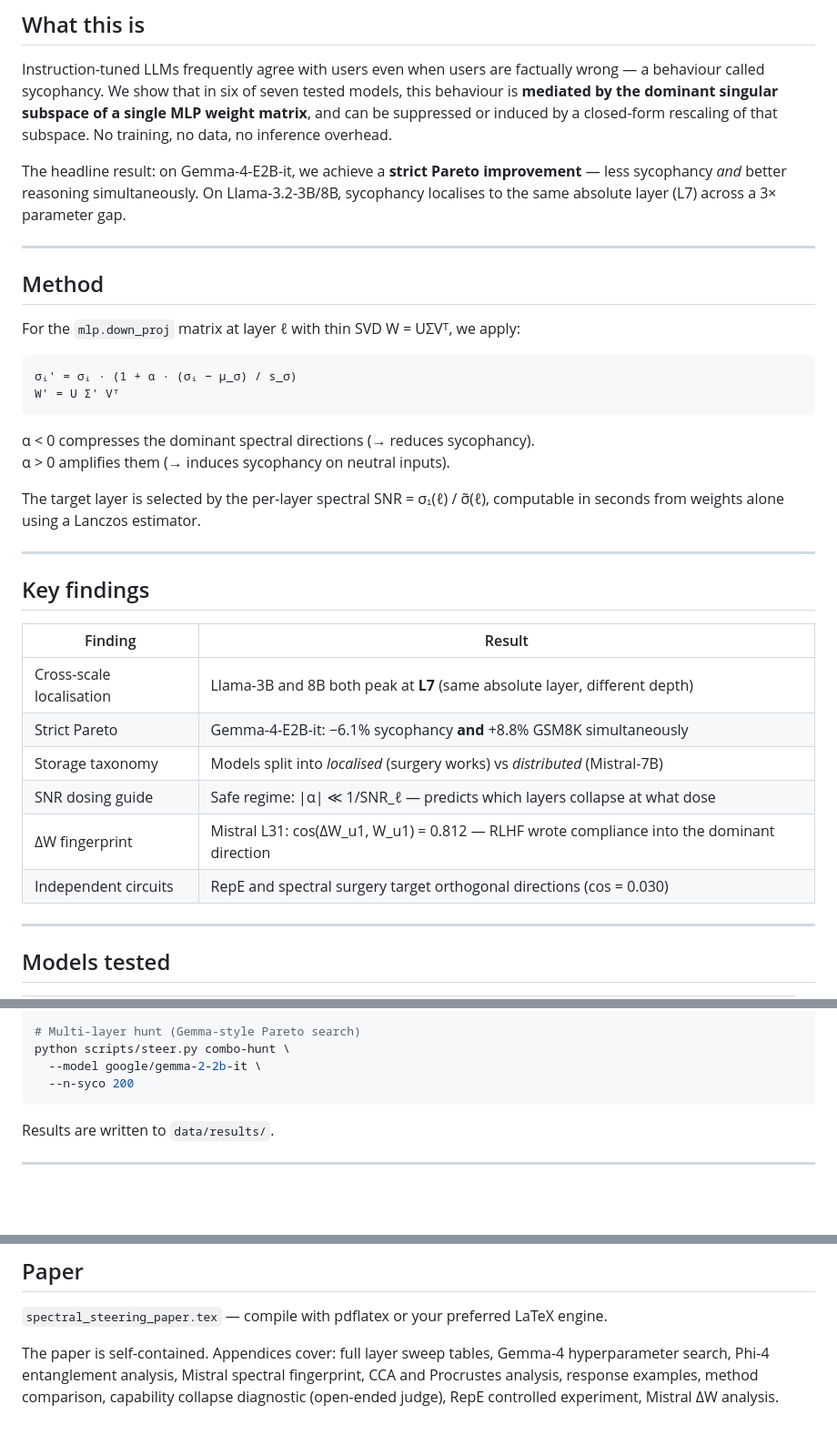
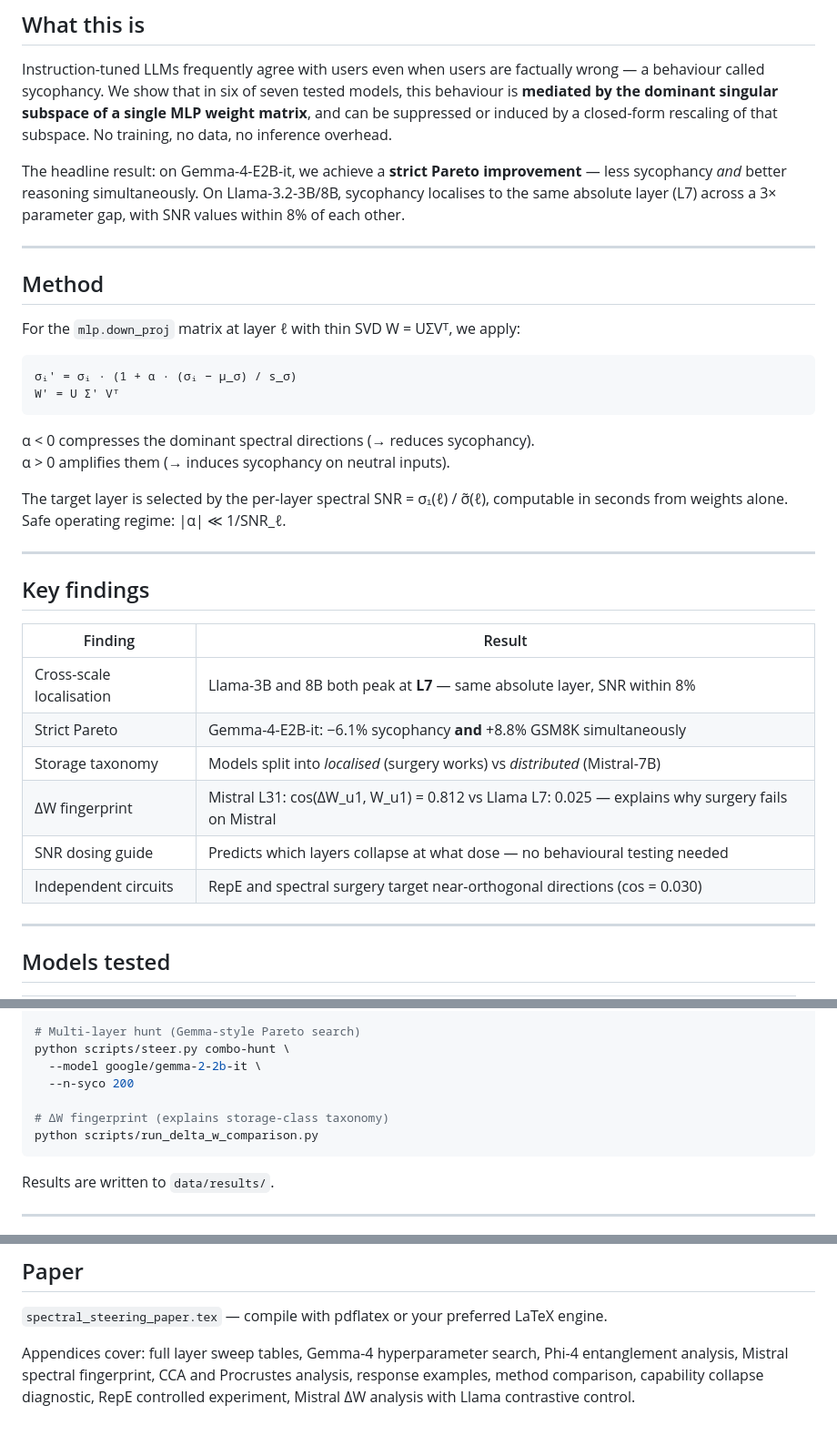
Before and after one commit to vcnoel/spectral-steering-v2, a Markdown page: README.md, 3 parts joined by grey strips. Shown at 91% size. GitHub-like rendering; blank space fills up the shorter version.

Commit message:
Update README: tighten findings, add ΔW command, Llama contrast note
Co-Authored-By: Claude Sonnet 4.6 <noreply@anthropic.com>

````diff
--- a/README.md
+++ b/README.md
@@ -10,7 +10,7 @@
 
 Instruction-tuned LLMs frequently agree with users even when users are factually wrong — a behaviour called sycophancy. We show that in six of seven tested models, this behaviour is **mediated by the dominant singular subspace of a single MLP weight matrix**, and can be suppressed or induced by a closed-form rescaling of that subspace. No training, no data, no inference overhead.
 
-The headline result: on Gemma-4-E2B-it, we achieve a **strict Pareto improvement** — less sycophancy *and* better reasoning simultaneously. On Llama-3.2-3B/8B, sycophancy localises to the same absolute layer (L7) across a 3× parameter gap.
+The headline result: on Gemma-4-E2B-it, we achieve a **strict Pareto improvement** — less sycophancy *and* better reasoning simultaneously. On Llama-3.2-3B/8B, sycophancy localises to the same absolute layer (L7) across a 3× parameter gap, with SNR values within 8% of each other.
 
 ---
 
@@ -26,7 +26,7 @@ W' = U Σ' Vᵀ
 α < 0 compresses the dominant spectral directions (→ reduces sycophancy).
 α > 0 amplifies them (→ induces sycophancy on neutral inputs).
 
-The target layer is selected by the per-layer spectral SNR = σ₁(ℓ) / σ̃(ℓ), computable in seconds from weights alone using a Lanczos estimator.
+The target layer is selected by the per-layer spectral SNR = σ₁(ℓ) / σ̃(ℓ), computable in seconds from weights alone. Safe operating regime: |α| ≪ 1/SNR_ℓ.
 
 ---
 
@@ -34,12 +34,12 @@ The target layer is selected by the per-layer spectral SNR = σ₁(ℓ) / σ̃(
 
 | Finding | Result |
 |---------|--------|
-| Cross-scale localisation | Llama-3B and 8B both peak at **L7** (same absolute layer, different depth) |
+| Cross-scale localisation | Llama-3B and 8B both peak at **L7** — same absolute layer, SNR within 8% |
 | Strict Pareto | Gemma-4-E2B-it: −6.1% sycophancy **and** +8.8% GSM8K simultaneously |
 | Storage taxonomy | Models split into *localised* (surgery works) vs *distributed* (Mistral-7B) |
-| SNR dosing guide | Safe regime: \|α\| ≪ 1/SNR_ℓ — predicts which layers collapse at what dose |
-| ΔW fingerprint | Mistral L31: cos(ΔW_u1, W_u1) = 0.812 — RLHF wrote compliance into the dominant direction |
-| Independent circuits | RepE and spectral surgery target orthogonal directions (cos = 0.030) |
+| ΔW fingerprint | Mistral L31: cos(ΔW_u1, W_u1) = 0.812 vs Llama L7: 0.025 — explains why surgery fails on Mistral |
+| SNR dosing guide | Predicts which layers collapse at what dose — no behavioural testing needed |
+| Independent circuits | RepE and spectral surgery target near-orthogonal directions (cos = 0.030) |
 
 ---
 
@@ -78,6 +78,9 @@ python scripts/steer.py validate \
 python scripts/steer.py combo-hunt \
   --model google/gemma-2-2b-it \
   --n-syco 200
+
+# ΔW fingerprint (explains storage-class taxonomy)
+python scripts/run_delta_w_comparison.py
 ```
 
 Results are written to `data/results/`.
@@ -107,4 +110,4 @@ environment.yml               — conda environment (gsp)
 
 `spectral_steering_paper.tex` — compile with pdflatex or your preferred LaTeX engine.
 
-The paper is self-contained. Appendices cover: full layer sweep tables, Gemma-4 hyperparameter search, Phi-4 entanglement analysis, Mistral spectral fingerprint, CCA and Procrustes analysis, response examples, method comparison, capability collapse diagnostic (open-ended judge), RepE controlled experiment, Mistral ΔW analysis.
+Appendices cover: full layer sweep tables, Gemma-4 hyperparameter search, Phi-4 entanglement analysis, Mistral spectral fingerprint, CCA and Procrustes analysis, response examples, method comparison, capability collapse diagnostic, RepE controlled experiment, Mistral ΔW analysis with Llama contrastive control.
````
